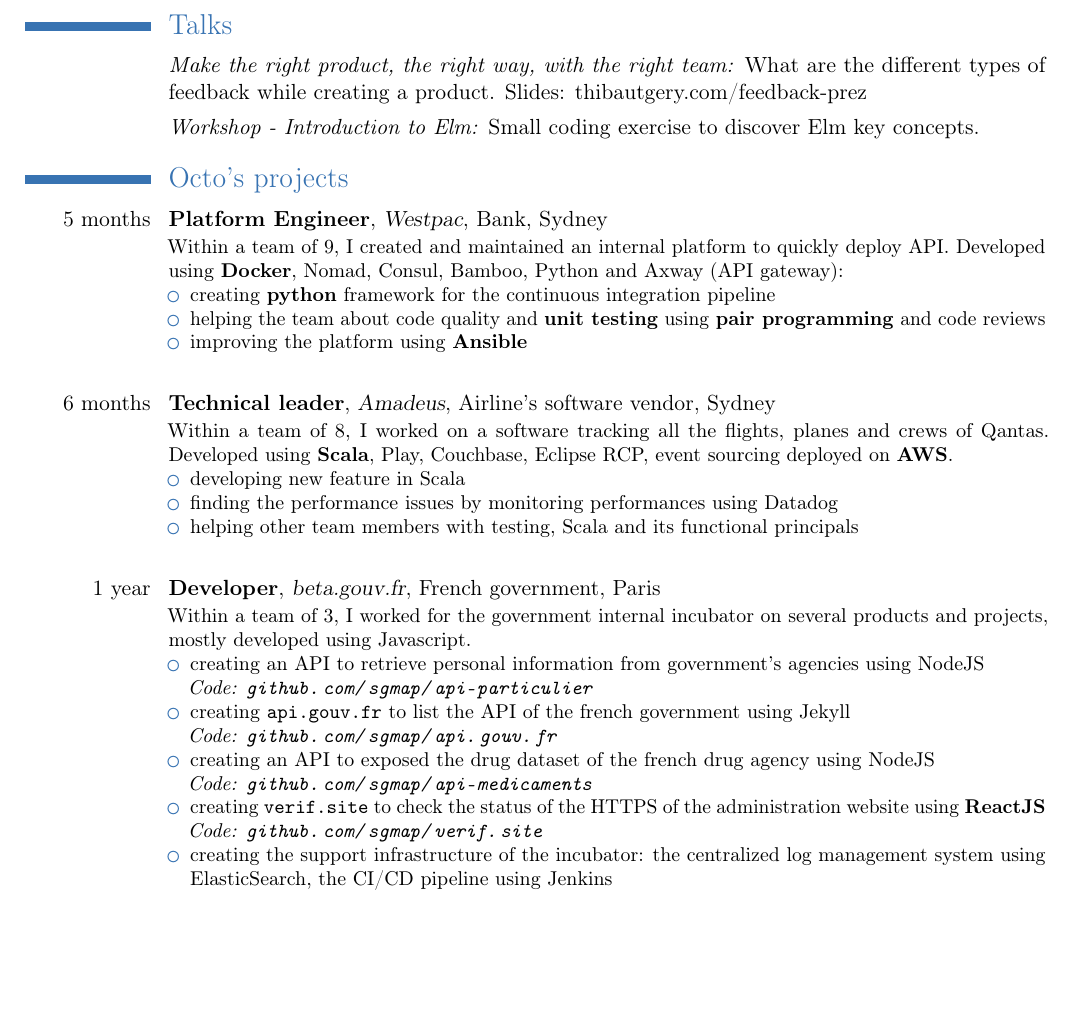
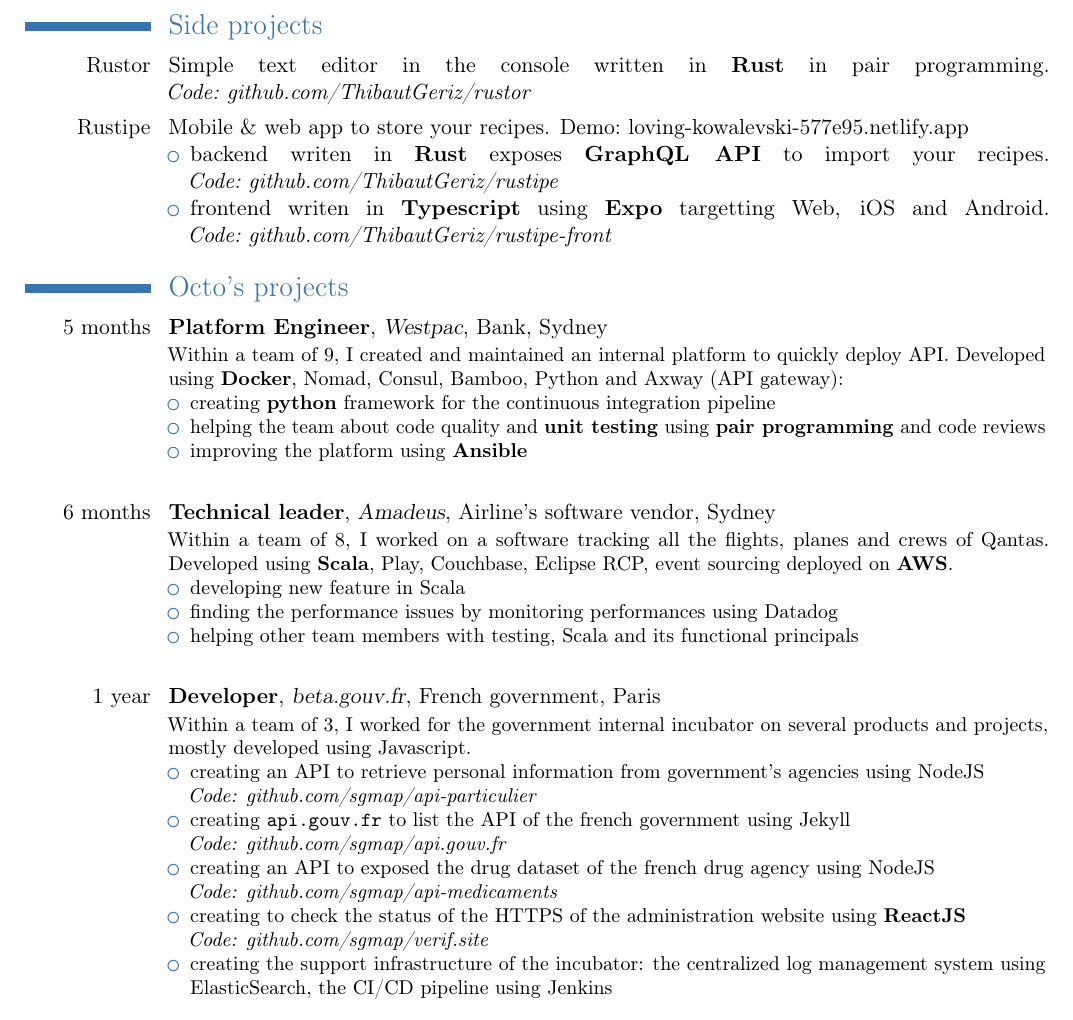
Before and after one commit to ThibautGery/resume, a LaTeX CV (english/cv-en-2020.tex): part of page 2 of 2, cut at the place of the change, the shorter picture padded with empty space. Compiled offline with pdfLaTeX.

Commit message:
Update cv

```diff
--- a/english/cv-en-2020.tex
+++ b/english/cv-en-2020.tex
@@ -14,13 +14,12 @@
 \firstname{Thibaut}
 \familyname{Géry}
 \title{Software Engineer}
-\address{Sydney Australia}
-\mobile{(+61) 412 766 987}
+\mobile{(+33) 64 58 68 50}
 \email{thibaut.gery@gmail.com}
+\homepage{thibautgery.github.io}
 \social[linkedin]{thibautgery}
-\social[github]{thibautgery}
+\social[github]{ThibautGeriz}
 \extrainfo{29/03/1990}
-\extrainfo{TSS Visa}
 
 
 \begin{document}
@@ -101,18 +100,33 @@
 
 \clearpage
 
-\section{Talks}
-\cvline{}
+\section{Side projects}
+\cvline{Rustor}
+{Simple text editor in the console written in \textbf{Rust} in pair programming.
+\textit{Code:~\href{https://github.com/ThibautGeriz/rustor}{github.com/ThibautGeriz/rustor} }}
+\cvline{Rustipe}
 {
-\textit{Make the right product, the right way, with the right team:}
-What are the different types of feedback while creating a product. Slides:
-\href{http://www.thibautgery.com/feedback-prez}{thibautgery.com/feedback-prez}
+Mobile \& web app to store your recipes. Demo:~\href{https://loving-kowalevski-577e95.netlify.app}{loving-kowalevski-577e95.netlify.app}
+\begin{itemize}
+\item backend writen in \textbf{Rust} exposes \textbf{GraphQL API} to import your recipes.
+\textit{Code:~\href{https://github.com/ThibautGeriz/rustipe}{github.com/ThibautGeriz/rustipe}}
+\item frontend writen in \textbf{Typescript} using \textbf{Expo} targetting Web, iOS and Android.
+\textit{Code:~\href{https://github.com/ThibautGeriz/rustipe-front}{github.com/ThibautGeriz/rustipe-front}}
+\end{itemize}
 }
-\cvline{}
-{
-\textit{Workshop - Introduction to Elm:}
-Small coding exercise to discover Elm key concepts.
-}
+
+% \section{Talks}
+% \cvline{}
+% {
+% \textit{Make the right product, the right way, with the right team:}
+% What are the different types of feedback while creating a product. Slides:
+% \href{http://www.thibautgery.com/feedback-prez}{thibautgery.com/feedback-prez}
+% }
+% \cvline{}
+% {
+% \textit{Workshop - Introduction to Elm:}
+% Small coding exercise to discover Elm key concepts.
+% }
 
 \section{Octo's projects}
 
@@ -156,16 +170,16 @@
 \begin{itemize}
 \item creating an API to retrieve personal information from  government's agencies using NodeJS
 \\
-\textit{Code: \url{github.com/sgmap/api-particulier}}
+\textit{Code: \href{https://github.com/sgmap/api-particulier}{github.com/sgmap/api-particulier}}
 \item creating \textbf{\url{api.gouv.fr}} to list the API of the french government using Jekyll
 \\
-\textit{Code: \url{github.com/sgmap/api.gouv.fr}}
+\textit{Code: \href{https://github.com/sgmap/api.gouv.fr}{github.com/sgmap/api.gouv.fr}}
 \item creating an API to exposed the drug dataset of the french drug agency using NodeJS
 \\
-\textit{Code: \url{github.com/sgmap/api-medicaments}}
-\item creating \url{verif.site} to check the status of the HTTPS of the administration website using \textbf{ReactJS}
+\textit{Code: \href{https://github.com/sgmap/api-medicaments}{github.com/sgmap/api-medicaments}}
+\item creating \href{verif.site} to check the status of the HTTPS of the administration website using \textbf{ReactJS}
 \\
-\textit{Code: \url{github.com/sgmap/verif.site}}
+\textit{Code: \href{https://github.com/sgmap/verif.site}{github.com/sgmap/verif.site}}
 \item creating the support infrastructure of the incubator: the centralized log management system using ElasticSearch, the CI/CD pipeline using Jenkins
 \end{itemize}
 \vspace{5mm}
```
